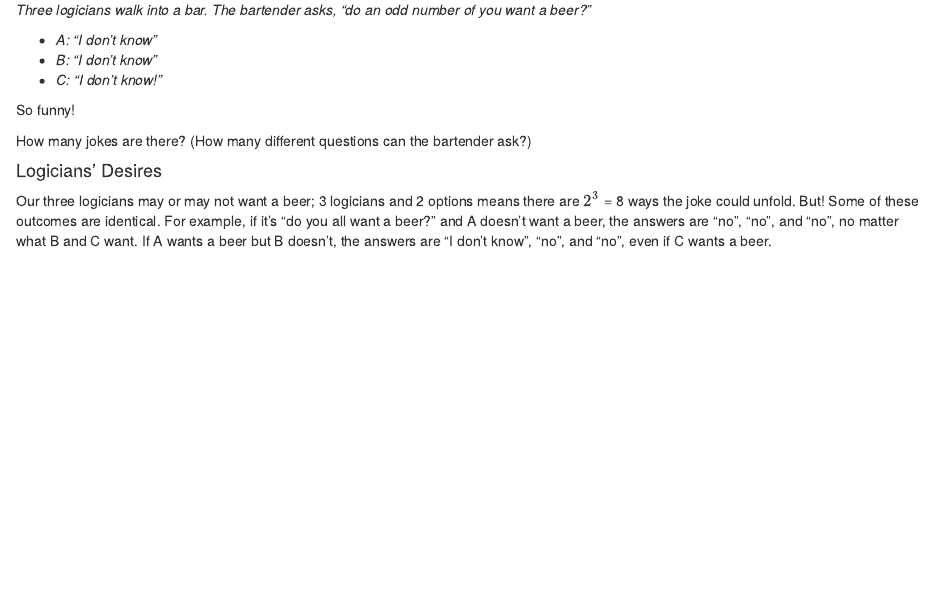
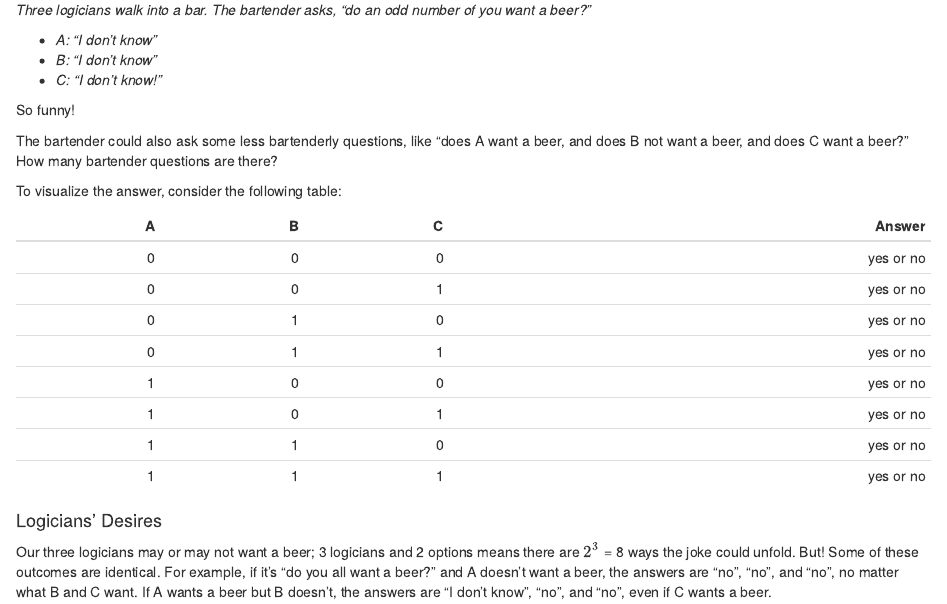
Before and after one commit to aaronferrucci/three_logicians, an R Markdown document (three_logicians.Rmd): the page in a window 1100 px wide, from 660 px down. The pictures show the output file three_logicians.html that the author committed with the source, opened offline.

Commit message:
some edits

````diff
--- a/three_logicians.Rmd
+++ b/three_logicians.Rmd
@@ -45,8 +43,15 @@ Here's a third form of the joke:
 
 So funny!
 
+The bartender could also ask some less bartenderly questions, like "does A want a beer, and does B not want a beer, and does C want a beer?" How many bartender questions are there?
 
-How many jokes are there? (How many different questions can the bartender ask?)
+To visualize the answer, consider the following table:
+
+```{r echo=F}
+library(knitr)
+joke_map <- data.frame(A=c(0, 0, 0, 0, 1, 1, 1, 1), B=rep(c(0, 0, 1, 1), 2), C=rep(c(0, 1), 4), Answer=rep(c('yes or no'), 8))
+kable(joke_map, align='r')
+```
 
 #### Logicians' Desires
 
````
Also changed, not shown: three_logicians.html, three_logicians.Rmd (17 more changed lines).
